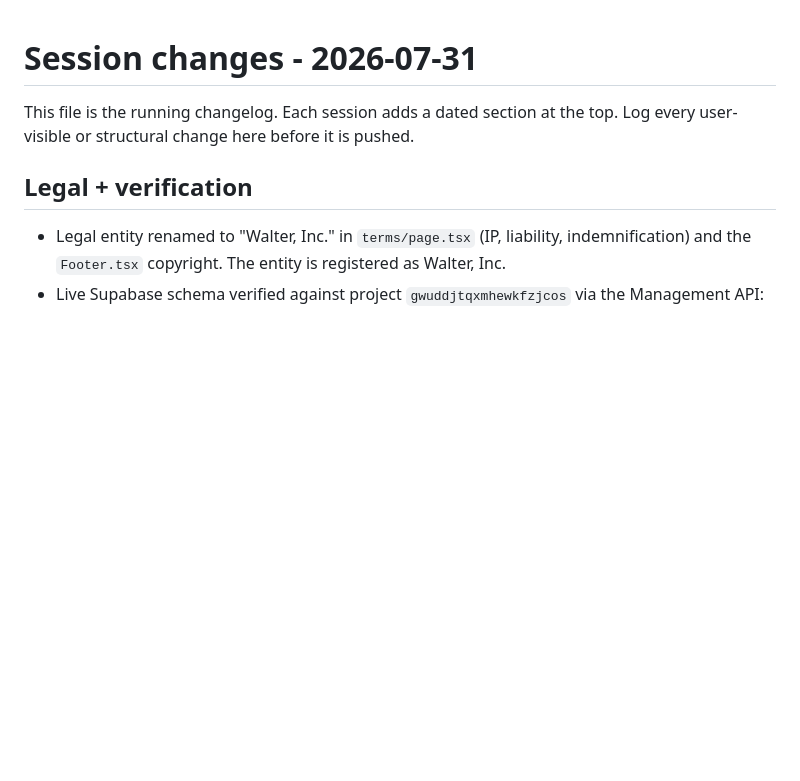
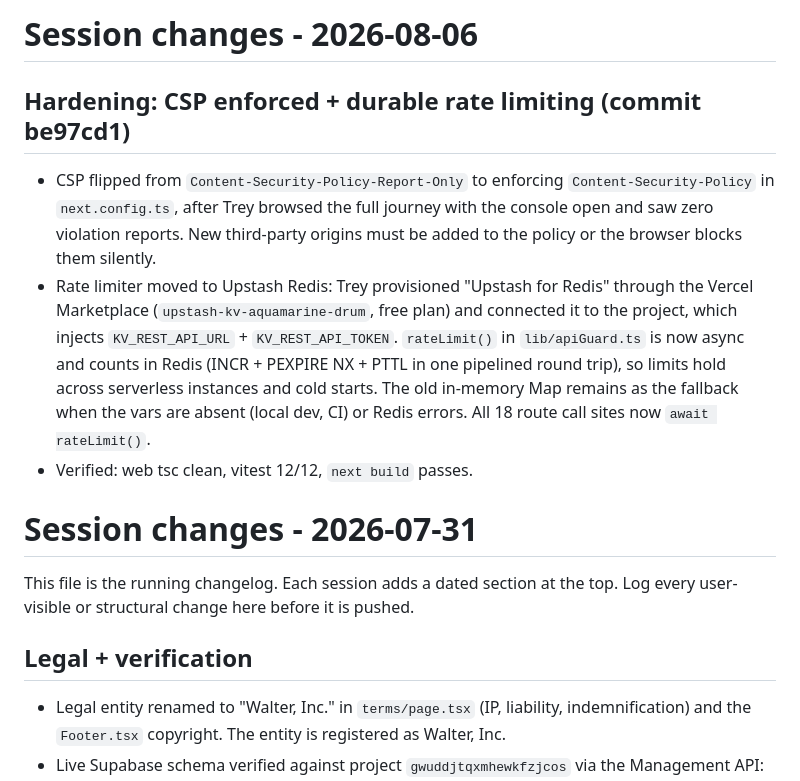
Before and after one commit to TreyVititoe/Scoutie, a Markdown page: SESSION_CHANGES.md, the part around the change. Rendered like a GitHub page; blank space fills up the shorter version.

Commit message:
Log CSP + Upstash session in SESSION_CHANGES
Co-Authored-By: Claude Fable 5 <noreply@anthropic.com>

```diff
--- a/SESSION_CHANGES.md
+++ b/SESSION_CHANGES.md
@@ -1,3 +1,22 @@
+# Session changes - 2026-08-06
+
+## Hardening: CSP enforced + durable rate limiting (commit be97cd1)
+
+- CSP flipped from `Content-Security-Policy-Report-Only` to enforcing
+  `Content-Security-Policy` in `next.config.ts`, after Trey browsed the full
+  journey with the console open and saw zero violation reports. New
+  third-party origins must be added to the policy or the browser blocks them
+  silently.
+- Rate limiter moved to Upstash Redis: Trey provisioned "Upstash for Redis"
+  through the Vercel Marketplace (`upstash-kv-aquamarine-drum`, free plan)
+  and connected it to the project, which injects `KV_REST_API_URL` +
+  `KV_REST_API_TOKEN`. `rateLimit()` in `lib/apiGuard.ts` is now async and
+  counts in Redis (INCR + PEXPIRE NX + PTTL in one pipelined round trip),
+  so limits hold across serverless instances and cold starts. The old
+  in-memory Map remains as the fallback when the vars are absent (local
+  dev, CI) or Redis errors. All 18 route call sites now `await rateLimit()`.
+- Verified: web tsc clean, vitest 12/12, `next build` passes.
+
 # Session changes - 2026-07-31
 
 This file is the running changelog. Each session adds a dated section at the
```
